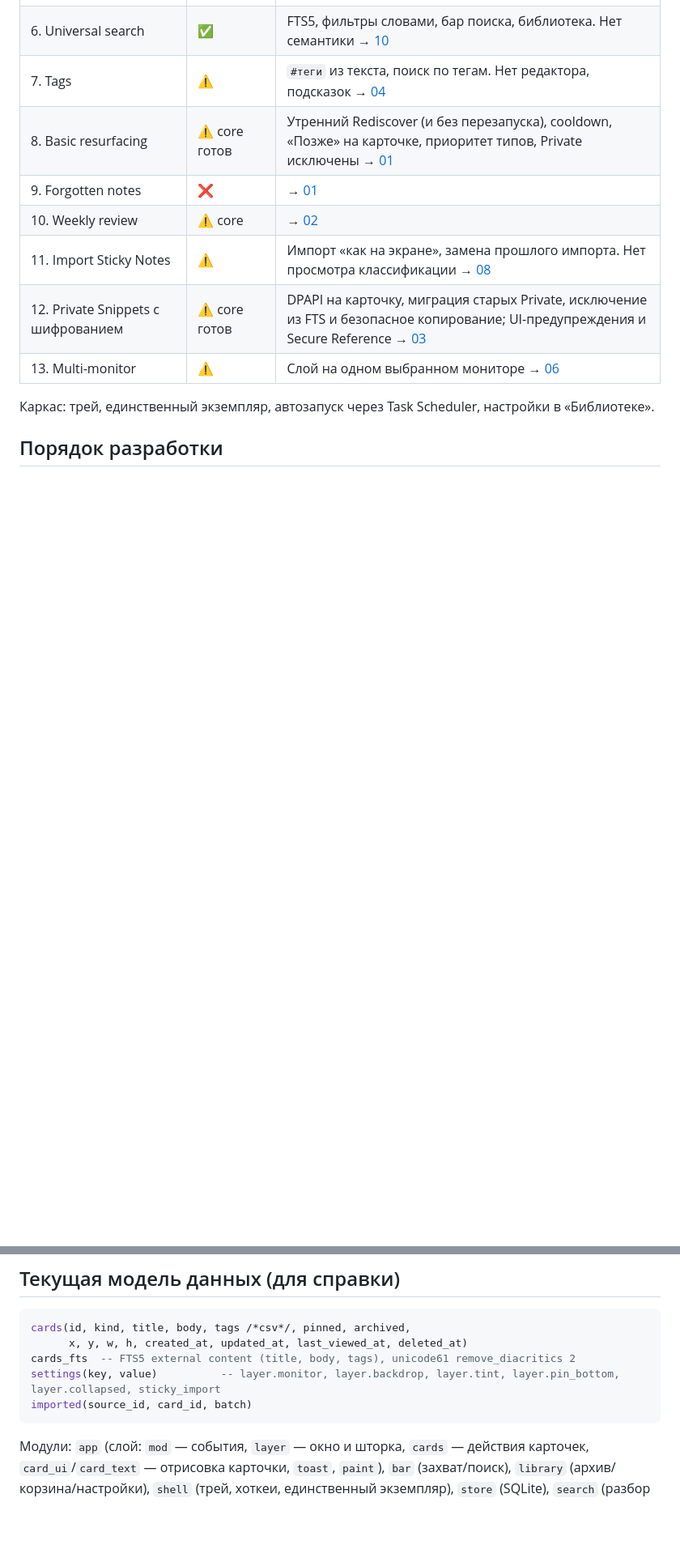
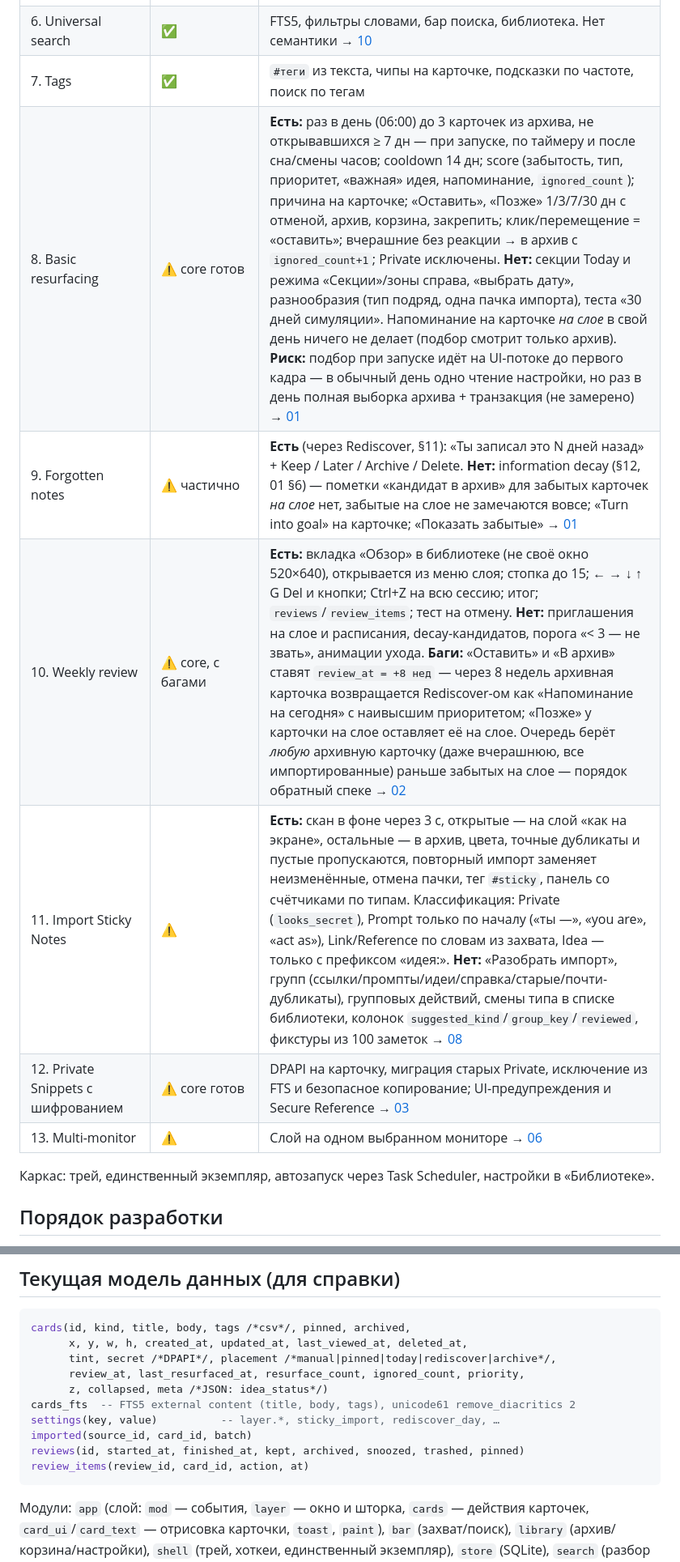
Before and after one commit to Gerrux/ebb, a Markdown page: docs/specs/README.md, 2 parts joined by grey strips. Shown at 81% size. Drawn GitHub-style; blank space fills up the shorter version.

Commit message:
docs(specs): audit MVP status of resurfacing, review and import against code
Co-Authored-By: Claude Opus 5 <noreply@anthropic.com>

````diff
--- a/docs/specs/README.md
+++ b/docs/specs/README.md
@@ -22,10 +24,10 @@
 | 5. Global quick capture | ✅ | Бар захвата |
 | 6. Universal search | ✅ | FTS5, фильтры словами, бар поиска, библиотека. Нет семантики → [10](10-semantic-search-ai.md) |
-| 7. Tags | ⚠️ | `#теги` из текста, поиск по тегам. Нет редактора, подсказок → [04](04-cards-and-types.md) |
-| 8. Basic resurfacing | ⚠️ core готов | Утренний Rediscover (и без перезапуска), cooldown, «Позже» на карточке, приоритет типов, Private исключены → [01](01-resurfacing.md) |
-| 9. Forgotten notes | ❌ | → [01](01-resurfacing.md) |
-| 10. Weekly review | ⚠️ core | → [02](02-weekly-review.md) |
-| 11. Import Sticky Notes | ⚠️ | Импорт «как на экране», замена прошлого импорта. Нет просмотра классификации → [08](08-import-review.md) |
+| 7. Tags | ✅ | `#теги` из текста, чипы на карточке, подсказки по частоте, поиск по тегам |
+| 8. Basic resurfacing | ⚠️ core готов | **Есть:** раз в день (06:00) до 3 карточек из архива, не открывавшихся ≥ 7 дн — при запуске, по таймеру и после сна/смены часов; cooldown 14 дн; score (забытость, тип, приоритет, «важная» идея, напоминание, `ignored_count`); причина на карточке; «Оставить», «Позже» 1/3/7/30 дн с отменой, архив, корзина, закрепить; клик/перемещение = «оставить»; вчерашние без реакции → в архив с `ignored_count+1`; Private исключены. **Нет:** секции Today и режима «Секции»/зоны справа, «выбрать дату», разнообразия (тип подряд, одна пачка импорта), теста «30 дней симуляции». Напоминание на карточке *на слое* в свой день ничего не делает (подбор смотрит только архив). **Риск:** подбор при запуске идёт на UI-потоке до первого кадра — в обычный день одно чтение настройки, но раз в день полная выборка архива + транзакция (не замерено) → [01](01-resurfacing.md) |
+| 9. Forgotten notes | ⚠️ частично | **Есть** (через Rediscover, §11): «Ты записал это N дней назад» + Keep / Later / Archive / Delete. **Нет:** information decay (§12, 01 §6) — пометки «кандидат в архив» для забытых карточек *на слое* нет, забытые на слое не замечаются вовсе; «Turn into goal» на карточке; «Показать забытые» → [01](01-resurfacing.md) |
+| 10. Weekly review | ⚠️ core, с багами | **Есть:** вкладка «Обзор» в библиотеке (не своё окно 520×640), открывается из меню слоя; стопка до 15; ← → ↓ ↑ G Del и кнопки; Ctrl+Z на всю сессию; итог; `reviews`/`review_items`; тест на отмену. **Нет:** приглашения на слое и расписания, decay-кандидатов, порога «< 3 — не звать», анимации ухода. **Баги:** «Оставить» и «В архив» ставят `review_at = +8 нед` — через 8 недель архивная карточка возвращается Rediscover-ом как «Напоминание на сегодня» с наивысшим приоритетом; «Позже» у карточки на слое оставляет её на слое. Очередь берёт *любую* архивную карточку (даже вчерашнюю, все импортированные) раньше забытых на слое — порядок обратный спеке → [02](02-weekly-review.md) |
+| 11. Import Sticky Notes | ⚠️ | **Есть:** скан в фоне через 3 с, открытые — на слой «как на экране», остальные — в архив, цвета, точные дубликаты и пустые пропускаются, повторный импорт заменяет неизменённые, отмена пачки, тег `#sticky`, панель со счётчиками по типам. Классификация: Private (`looks_secret`), Prompt только по началу («ты —», «you are», «act as»), Link/Reference по словам из захвата, Idea — только с префиксом «идея:». **Нет:** «Разобрать импорт», групп (ссылки/промпты/идеи/справка/старые/почти-дубликаты), групповых действий, смены типа в списке библиотеки, колонок `suggested_kind`/`group_key`/`reviewed`, фикстуры из 100 заметок → [08](08-import-review.md) |
 | 12. Private Snippets с шифрованием | ⚠️ core готов | DPAPI на карточку, миграция старых Private, исключение из FTS и безопасное копирование; UI-предупреждения и Secure Reference → [03](03-private-snippets.md) |
 | 13. Multi-monitor | ⚠️ | Слой на одном выбранном мониторе → [06](06-layouts-and-monitors.md) |
 
@@ -104,10 +106,15 @@
 
 ```sql
 cards(id, kind, title, body, tags /*csv*/, pinned, archived,
-      x, y, w, h, created_at, updated_at, last_viewed_at, deleted_at)
+      x, y, w, h, created_at, updated_at, last_viewed_at, deleted_at,
+      tint, secret /*DPAPI*/, placement /*manual|pinned|today|rediscover|archive*/,
+      review_at, last_resurfaced_at, resurface_count, ignored_count, priority,
+      z, collapsed, meta /*JSON: idea_status*/)
 cards_fts  -- FTS5 external content (title, body, tags), unicode61 remove_diacritics 2
-settings(key, value)          -- layer.monitor, layer.backdrop, layer.tint, layer.pin_bottom, layer.collapsed, sticky_import
+settings(key, value)          -- layer.*, sticky_import, rediscover_day, …
 imported(source_id, card_id, batch)
+reviews(id, started_at, finished_at, kept, archived, snoozed, trashed, pinned)
+review_items(review_id, card_id, action, at)
 ```
 
 Модули: `app` (слой: `mod` — события, `layer` — окно и шторка, `cards` — действия карточек,
````
Also changed, not shown: other parts of docs/specs/README.md (+5 -3 lines).
